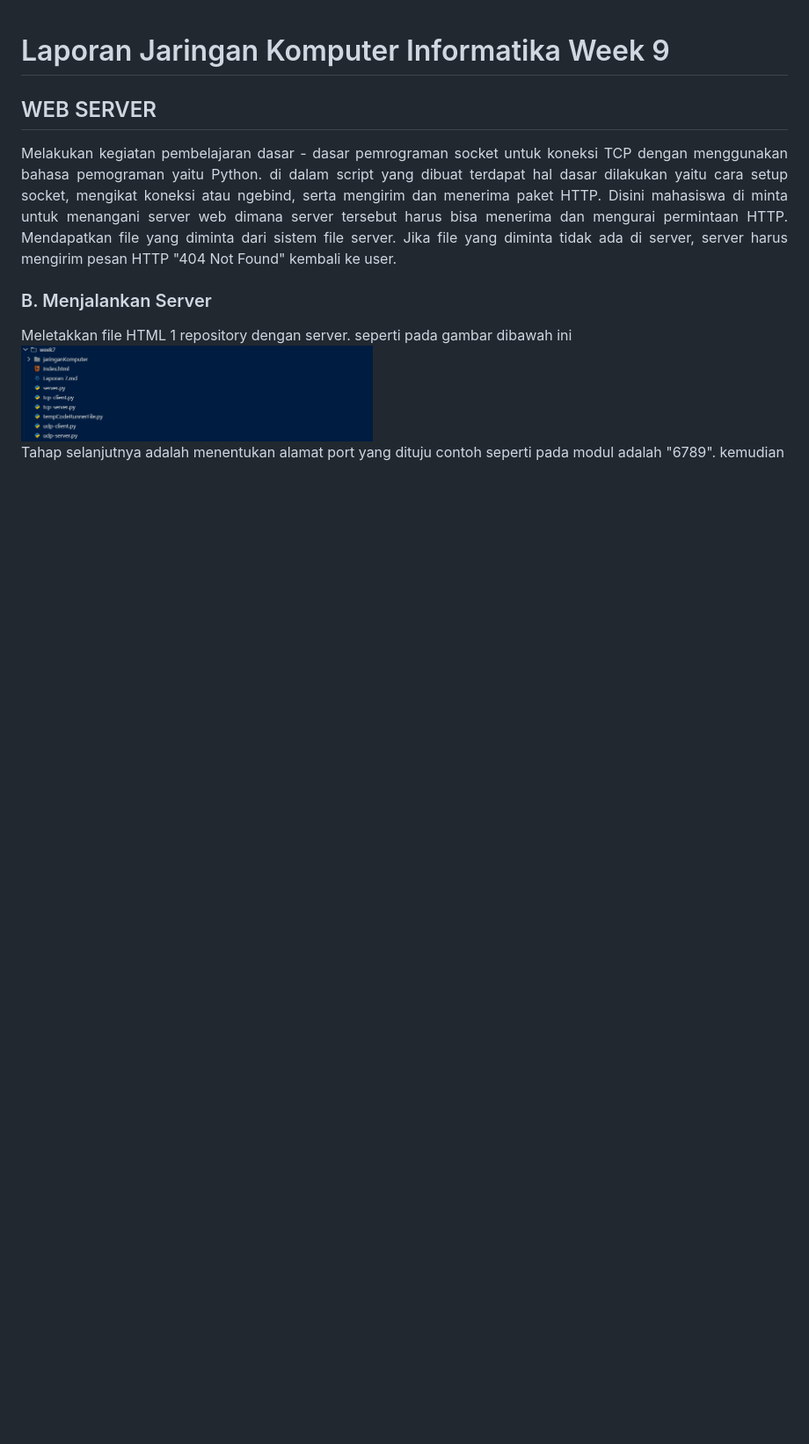
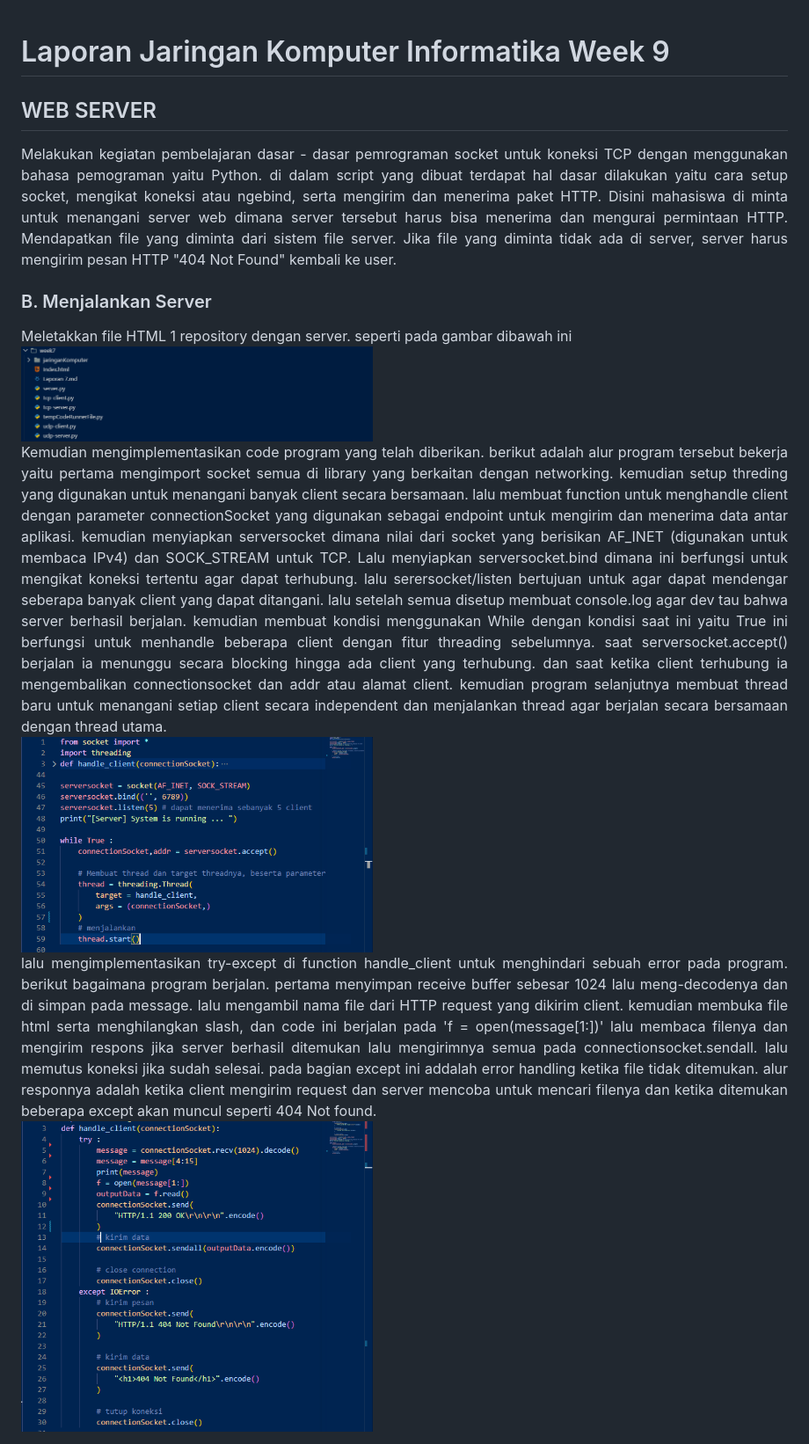
Before and after one commit to 21fajri/PraktikumJaringanKomputer, a Markdown page: week9/Laporan9.md, the part around the change. Shown at 88% size. Rendered like a GitHub page; pictures changed too: assets/week9/2.png (added), assets/week9/3.png (added); blank space fills up the shorter version.

```diff
--- a/week9/Laporan9.md
+++ b/week9/Laporan9.md
@@ -7,4 +7,8 @@
 <div align="justify"> Meletakkan file HTML 1 repository dengan server. seperti pada gambar dibawah ini</div>
     <img src="../assets/week9/1.png" width="400" height="300">
 
-<div align="justify"> Tahap selanjutnya adalah menentukan alamat port yang dituju contoh seperti pada modul adalah "6789". kemudian </div>
+<div align="justify"> Kemudian mengimplementasikan code program yang telah diberikan. berikut adalah alur program tersebut bekerja yaitu pertama mengimport socket semua di library yang berkaitan dengan networking. kemudian setup threding yang digunakan untuk menangani banyak client secara bersamaan. lalu membuat function untuk menghandle client dengan parameter connectionSocket yang digunakan sebagai endpoint untuk mengirim dan menerima data antar aplikasi. kemudian menyiapkan serversocket dimana nilai dari socket yang berisikan AF_INET (digunakan untuk membaca IPv4) dan SOCK_STREAM untuk TCP. Lalu menyiapkan serversocket.bind dimana ini berfungsi untuk mengikat koneksi tertentu agar dapat terhubung. lalu serersocket/listen bertujuan untuk agar dapat mendengar seberapa banyak client yang dapat ditangani. lalu setelah semua disetup membuat console.log agar dev tau bahwa server berhasil berjalan. kemudian membuat kondisi menggunakan While dengan kondisi saat ini yaitu True ini berfungsi untuk menhandle beberapa client dengan fitur threading sebelumnya. saat serversocket.accept() berjalan ia menunggu secara blocking hingga ada client yang terhubung. dan saat ketika client terhubung ia mengembalikan connectionsocket dan addr atau alamat client. kemudian program selanjutnya membuat thread baru untuk menangani setiap client secara independent dan menjalankan thread agar berjalan secara bersamaan dengan thread utama.</div>
+    <img src="../assets/week9/2.png" width="400" height="300">
+
+<div align="justify"> lalu mengimplementasikan try-except di function handle_client untuk menghindari sebuah error pada program. berikut bagaimana program berjalan. pertama menyimpan receive buffer sebesar 1024 lalu meng-decodenya dan di simpan pada message. lalu mengambil nama file dari HTTP request yang dikirim client. kemudian membuka file html serta menghilangkan slash, dan code ini berjalan pada 'f = open(message[1:])' lalu membaca filenya dan mengirim respons jika server berhasil ditemukan lalu mengirimnya semua pada connectionsocket.sendall. lalu memutus koneksi jika sudah selesai. pada bagian except ini addalah error handling ketika file tidak ditemukan. alur responnya adalah ketika client mengirim request dan server mencoba untuk mencari filenya dan ketika ditemukan beberapa except akan muncul seperti 404 Not found.</div>
+    <img src="../assets/week9/3.png" width="400" height="300">
```
Also changed, not shown: 1 other file.
